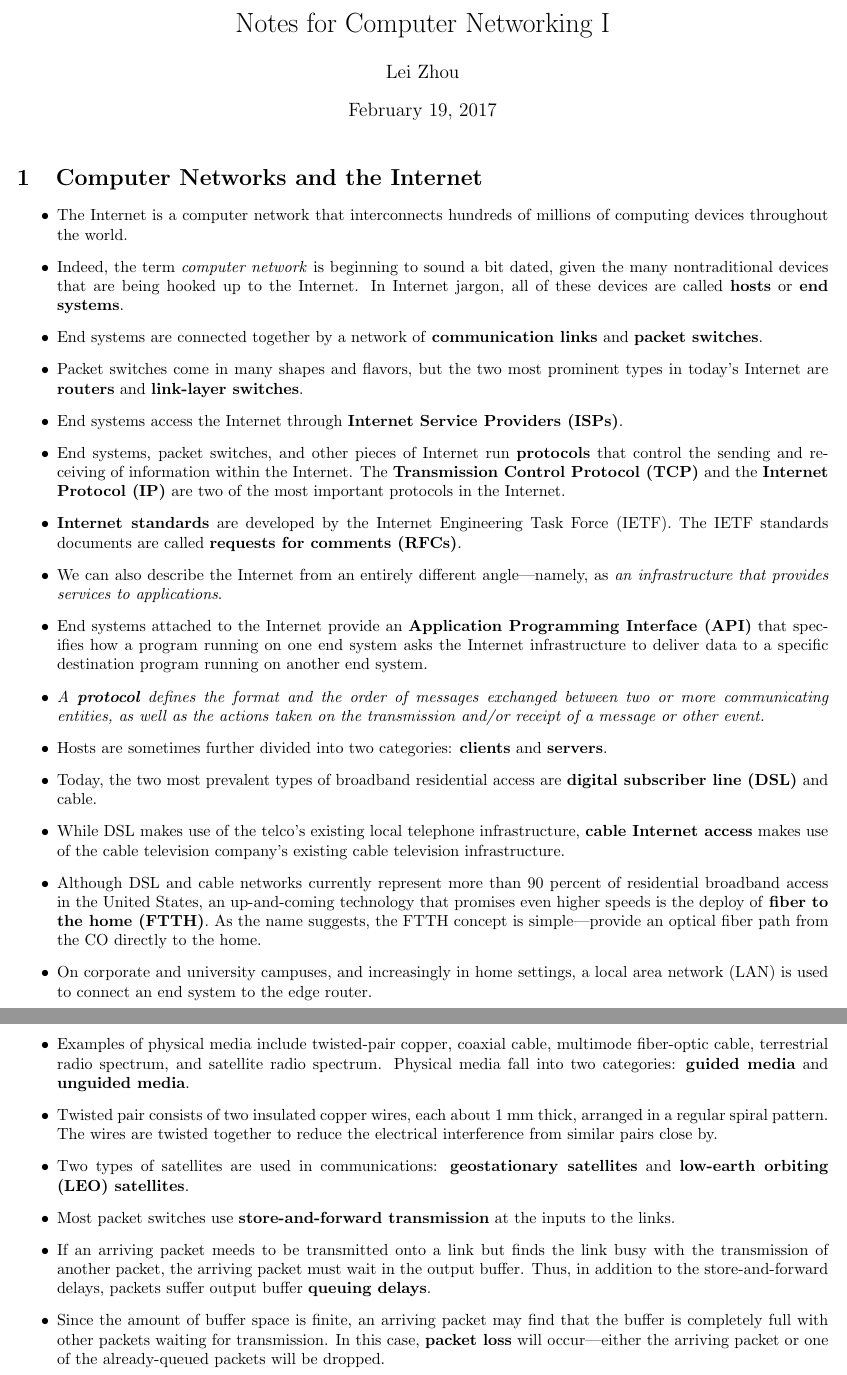
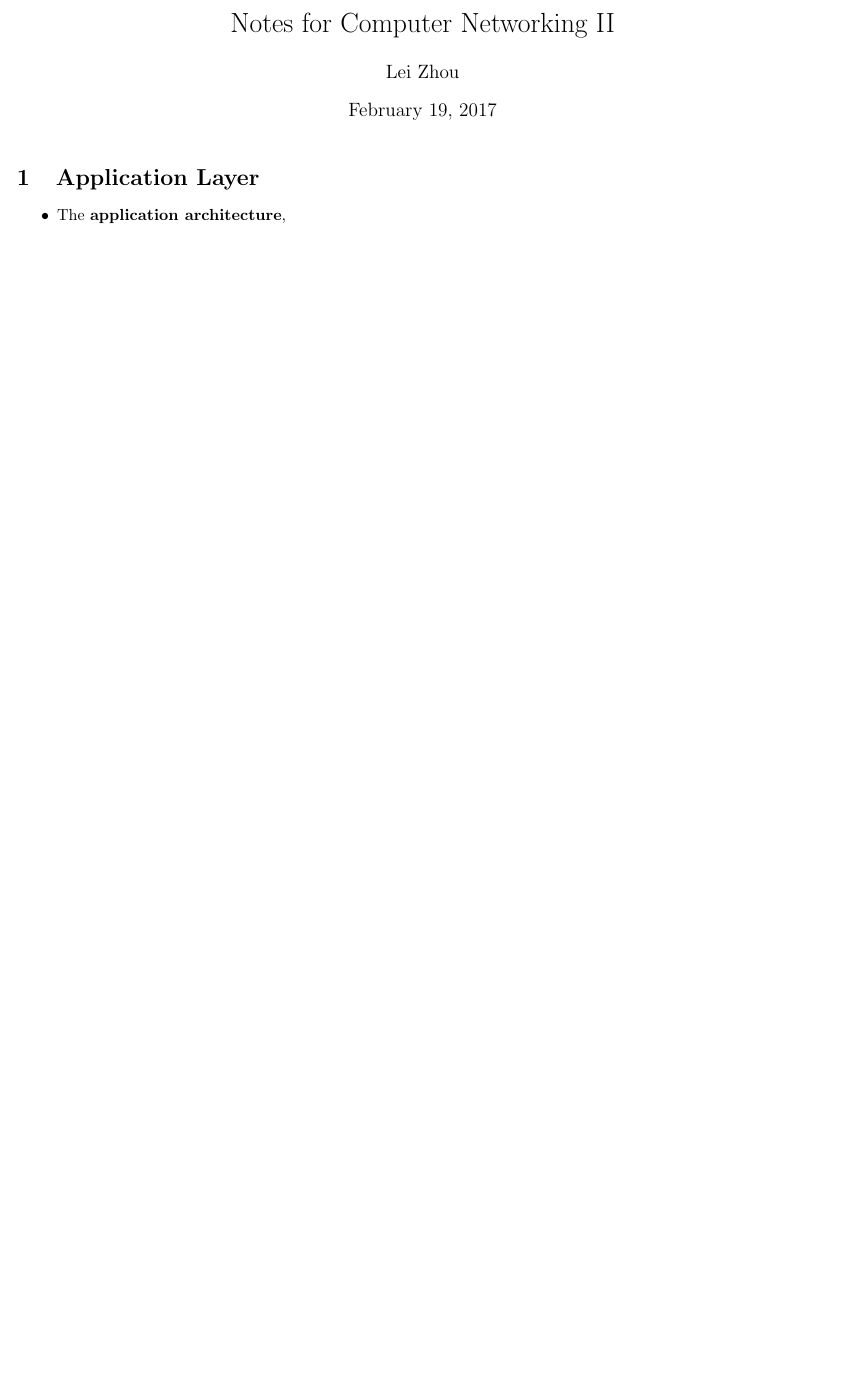
Before and after one commit to dan-chow/reading-notes, a LaTeX document (Computer_Networking_6th/Computer_Networking_6th_main.tex, which reads Computer_Networking_6th/Computer_Networking_6th_Ch01.tex, Computer_Networking_6th/Computer_Networking_6th_Ch02.tex): two parts of pages 1 and 2 of 2 before the commit and part of the page after it, the two joined at a grey line, cut so that both start at the same text, the shorter picture padded with empty space. Compiled offline with pdfLaTeX.

```diff
--- a/Computer_Networking_6th/Computer_Networking_6th_Ch01.tex
+++ b/Computer_Networking_6th/Computer_Networking_6th_Ch01.tex
@@ -1,15 +1,9 @@
 \section{Computer Networks and the Internet}
 \begin{itemize}
 
-\item The Internet is a computer network that interconnects hundreds of millions of computing devices throughout the world.
+\item The Internet is a computer network that interconnects hundreds of millions of computing devices throughout the world.\\Indeed, the term \textit{computer network} is beginning to sound a bit dated, given the many nontraditional devices that are being hooked up to the Internet. In Internet jargon, all of these devices are called \textbf{hosts} or \textbf{end systems}.
 
-\item Indeed, the term \textit{computer network} is beginning to sound a bit dated, given the many nontraditional devices that are being hooked up to the Internet. In Internet jargon, all of these devices are called \textbf{hosts} or \textbf{end systems}.
-
-\item End systems are connected together by a network of \textbf{communication links} and \textbf{packet switches}.
-
-\item Packet switches come in many shapes and flavors, but the two most prominent types in today's Internet are \textbf{routers} and \textbf{link-layer switches}.
-
-\item End systems access the Internet through \textbf{Internet Service Providers (ISPs)}.
+\item End systems are connected together by a network of \textbf{communication links} and \textbf{packet switches}. Packet switches come in many shapes and flavors, but the two most prominent types in today's Internet are \textbf{routers} and \textbf{link-layer switches}. End systems access the Internet through \textbf{Internet Service Providers (ISPs)}.
 
 \item End systems, packet switches, and other pieces of Internet run \textbf{protocols} that control the sending and receiving of information within the Internet. The \textbf{Transmission Control Protocol (TCP)} and the \textbf{Internet Protocol (IP)} are two of the most important protocols in the Internet.
 
@@ -23,22 +17,17 @@
 
 \item Hosts are sometimes further divided into two categories: \textbf{clients} and \textbf{servers}.
 
-\item Today, the two most prevalent types of broadband residential access are \textbf{digital subscriber line (DSL)} and cable.
-
-\item While DSL makes use of the telco's existing local telephone infrastructure, \textbf{cable Internet access} makes use of the cable television company's existing cable television infrastructure.
-
-\item Although DSL and cable networks currently represent more than 90 percent of residential broadband access in the United States, an up-and-coming technology that promises even higher speeds is the deploy of \textbf{fiber to the home (FTTH)}. As the name suggests, the FTTH concept is simple---provide an optical fiber path from the CO directly to the home.
+\item Today, the two most prevalent types of broadband residential access are \textbf{digital subscriber line (DSL)} and cable. While DSL makes use of the telco's existing local telephone infrastructure, \textbf{cable Internet access} makes use of the cable television company's existing cable television infrastructure.\\Although DSL and cable networks currently represent more than 90 percent of residential broadband access in the United States, an up-and-coming technology that promises even higher speeds is the deploy of \textbf{fiber to the home (FTTH)}. As the name suggests, the FTTH concept is simple---provide an optical fiber path from the CO directly to the home.
 
 \item On corporate and university campuses, and increasingly in home settings, a local area network (LAN) is used to connect an end system to the edge router.
 
-\item Examples of physical media include twisted-pair copper, coaxial cable, multimode fiber-optic cable, terrestrial radio spectrum, and satellite radio spectrum. Physical media fall into two categories: \textbf{guided media} and \textbf{unguided media}.
+\item Examples of physical media include twisted-pair copper, coaxial cable, multimode fiber-optic cable, terrestrial radio spectrum, and satellite radio spectrum. Physical media fall into two categories: \textbf{guided media} and \textbf{unguided media}.\\Twisted pair consists of two insulated copper wires, each about 1 mm thick, arranged in a regular spiral pattern. The wires are twisted together to reduce the electrical interference from similar pairs close by.\\Two types of satellites are used in communications: \textbf{geostationary satellites} and \textbf{low-earth orbiting (LEO) satellites}.
 
-\item Twisted pair consists of two insulated copper wires, each about 1 mm thick, arranged in a regular spiral pattern. The wires are twisted together to reduce the electrical interference from similar pairs close by.
+\item Most packet switches use \textbf{store-and-forward transmission} at the inputs to the links.\\If an arriving packet meeds to be transmitted onto a link but finds the link busy with the transmission of another packet, the arriving packet must wait in the output buffer. Thus, in addition to the store-and-forward delays, packets suffer output buffer \textbf{queuing delays}.\\Since the amount of buffer space is finite, an arriving packet may find that the buffer is completely full with other packets waiting for transmission. In this case, \textbf{packet loss} will occur---either the arriving packet or one of the already-queued packets will be dropped.
 
-\item Two types of satellites are used in communications: \textbf{geostationary satellites} and \textbf{low-earth orbiting (LEO) satellites}.
+\item Each router has a \textbf{forwarding table} that maps destination addresses (or portions of the destination addresses) to that router's outbound links.
 
-\item Most packet switches use \textbf{store-and-forward transmission} at the inputs to the links.
+\item There are two fundamental approaches to moving data through a network of links and switches: \textbf{circuit switching} and \textbf{packet switching}.\\A circuit in a link is implemented with either \textbf{frequency-division multiplexing (FDM)} or \textbf{time-division multiplexing (TDM)}.
 
-\item If an arriving packet meeds to be transmitted onto a link but finds the link busy with the transmission of another packet, the arriving packet must wait in the output buffer. Thus, in addition to the store-and-forward delays, packets suffer output buffer \textbf{queuing delays}.
+\item \textbf{Packet Switching Versus Circuit Switching}
 
-\item Since the amount of buffer space is finite, an arriving packet may find that the buffer is completely full with other packets waiting for transmission. In this case, \textbf{packet loss} will occur---either the arriving packet or one of the already-queued packets will be dropped.
--- /dev/null
+++ b/Computer_Networking_6th/Computer_Networking_6th_Ch02.tex
@@ -0,0 +1,6 @@
+\section{Application Layer}
+\begin{itemize}
+
+\item The \textbf{application architecture},
+
+\end{itemize}
--- a/Computer_Networking_6th/Computer_Networking_6th_main.tex
+++ b/Computer_Networking_6th/Computer_Networking_6th_main.tex
@@ -10,10 +10,11 @@
 
 \begin{document}
 
-\title{Notes for Computer Networking I}
+\title{Notes for Computer Networking II}
 \author{Lei Zhou}
 \maketitle
 
-\input{Computer_Networking_6th_Ch01}
+%\input{Computer_Networking_6th_Ch01}
+\input{Computer_Networking_6th_Ch02}
 
 \end{document}
```
Also changed, not shown: CPP_Primer_5th/CPP_Primer_5th_Ch03.tex (+1 -1 lines), Computer_Networking_6th/Computer_Networking_6th_Ch01.tex (42 more changed lines).
